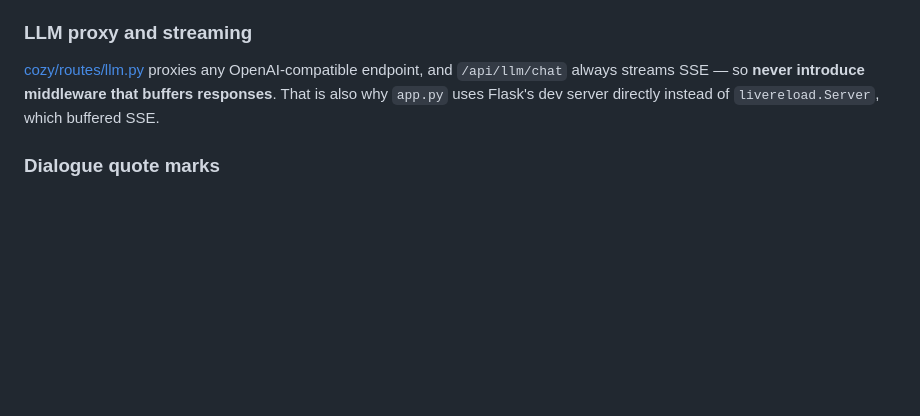
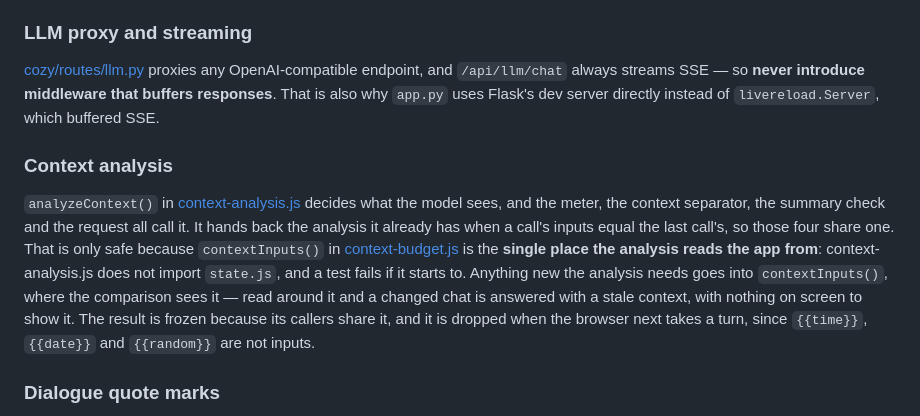
Before and after one commit to cavecomputing/cozy, a Markdown page: CLAUDE.md, the part around the change. Drawn GitHub-style; blank space fills up the shorter version.

Commit message:
Say in CLAUDE.md what keeps the shared context analysis safe
analyzeContext() now hands back the analysis it already has when its
inputs are unchanged, and that is only correct while contextInputs()
is the one place the analysis reads the app from. The code says so and
a test enforces the import, but the reason belongs with the other
rules the code cannot explain on its own: someone adding a new input
needs to know where it goes and what happens if it goes elsewhere.

Co-Authored-By: Claude Fable 5.2 <noreply@anthropic.com>
Claude-Session: https://claude.ai/code/session_018M18AECa8SUh185bBrk9KT

```diff
--- a/CLAUDE.md
+++ b/CLAUDE.md
@@ -238,6 +238,19 @@ and nothing changes.
 always streams SSE — so **never introduce middleware that buffers responses**. That is also why
 `app.py` uses Flask's dev server directly instead of `livereload.Server`, which buffered SSE.
 
+### Context analysis
+
+`analyzeContext()` in [context-analysis.js](static/js/context-analysis.js) decides what the model
+sees, and the meter, the context separator, the summary check and the request all call it. It hands
+back the analysis it already has when a call's inputs equal the last call's, so those four share
+one. That is only safe because `contextInputs()` in
+[context-budget.js](static/js/context-budget.js) is the **single place the analysis reads the app
+from**: context-analysis.js does not import `state.js`, and a test fails if it starts to. Anything
+new the analysis needs goes into `contextInputs()`, where the comparison sees it — read around it
+and a changed chat is answered with a stale context, with nothing on screen to show it. The result
+is frozen because its callers share it, and it is dropped when the browser next takes a turn,
+since `{{time}}`, `{{date}}` and `{{random}}` are not inputs.
+
 ### Dialogue quote marks
 
 [rp-dialogue.js](static/js/rp-dialogue.js) owns which quote marks count as speech for the
```
